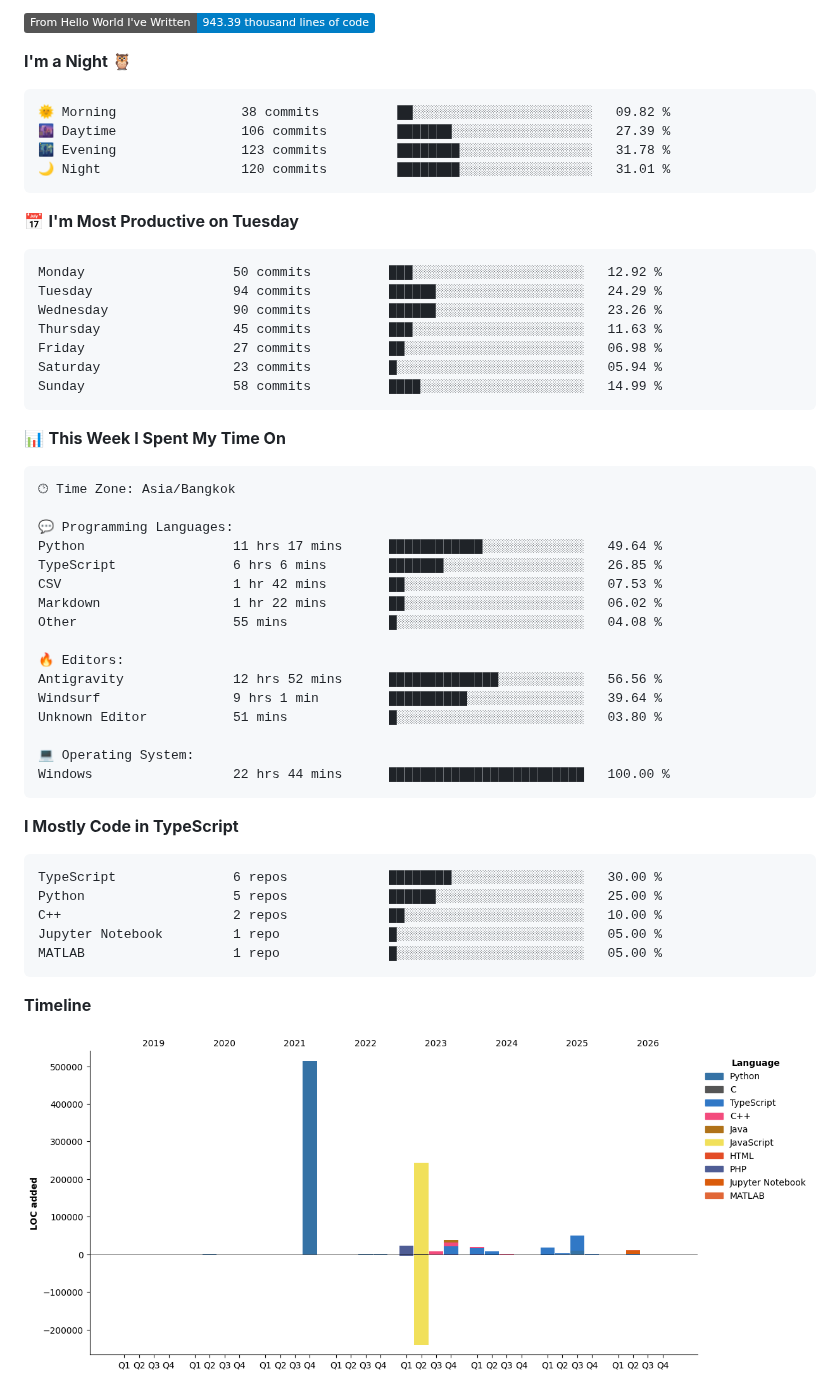
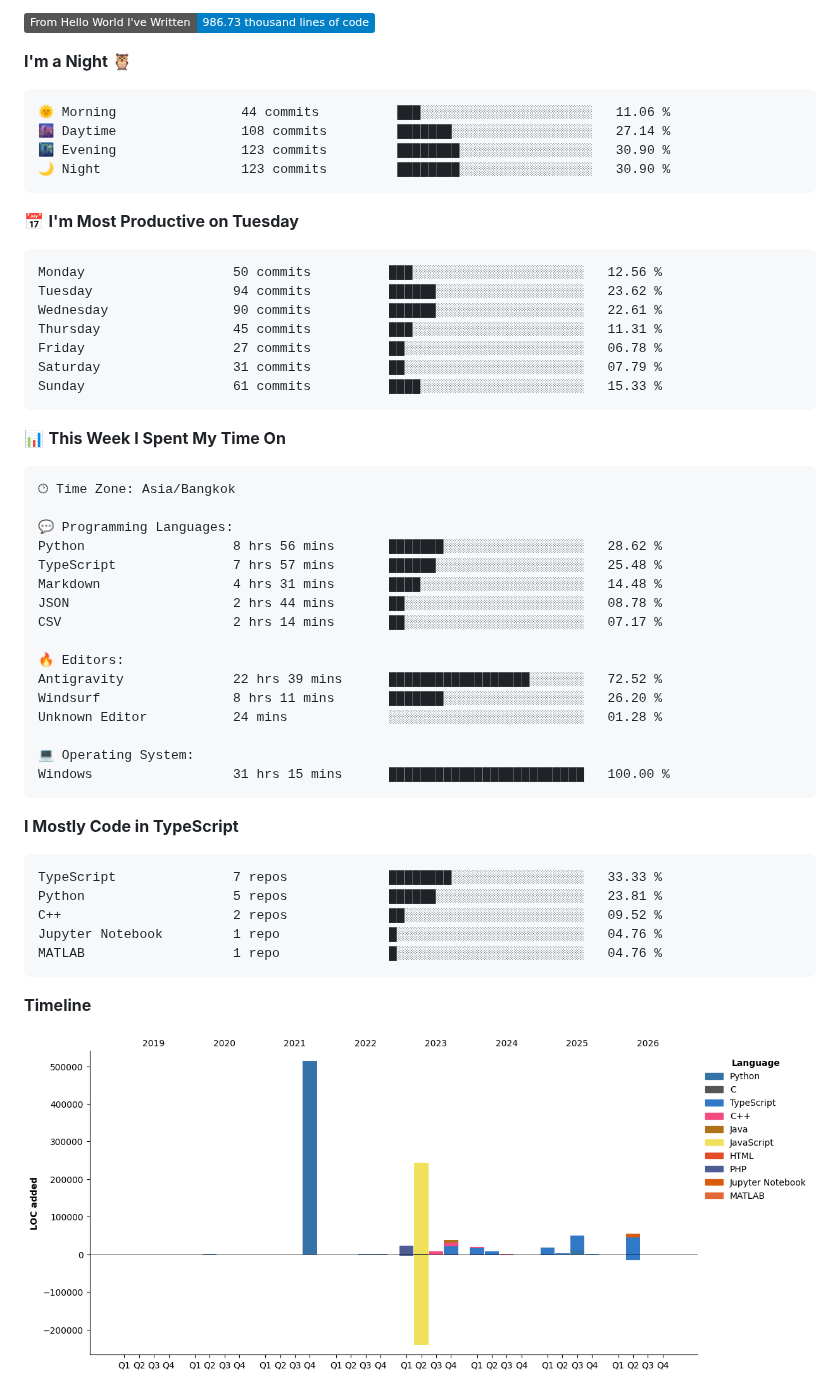
Before and after one commit to nonnnz/nonnnz, a Markdown page: README.md, the part around one of its changes. Rendered like a GitHub page; pictures changed too: assets/bar_graph.png; badges without logos.

Commit message:
Updated with Dev Metrics

````diff
--- a/README.md
+++ b/README.md
@@ -28,24 +28,24 @@ I am a Computer Science student at **King Mongkut's University of Technology Nor
 
-![Lines of code](https://img.shields.io/badge/From%20Hello%20World%20I%27ve%20Written-943.39%20thousand%20lines%20of%20code-blue?style=flat)
+![Lines of code](https://img.shields.io/badge/From%20Hello%20World%20I%27ve%20Written-986.73%20thousand%20lines%20of%20code-blue?style=flat)
 
 **I'm a Night 🦉**
 
 ```text
-🌞 Morning                38 commits          ██░░░░░░░░░░░░░░░░░░░░░░░   09.82 %
-🌆 Daytime                106 commits         ███████░░░░░░░░░░░░░░░░░░   27.39 %
-🌃 Evening                123 commits         ████████░░░░░░░░░░░░░░░░░   31.78 %
-🌙 Night                  120 commits         ████████░░░░░░░░░░░░░░░░░   31.01 %
+🌞 Morning                44 commits          ███░░░░░░░░░░░░░░░░░░░░░░   11.06 %
+🌆 Daytime                108 commits         ███████░░░░░░░░░░░░░░░░░░   27.14 %
+🌃 Evening                123 commits         ████████░░░░░░░░░░░░░░░░░   30.90 %
+🌙 Night                  123 commits         ████████░░░░░░░░░░░░░░░░░   30.90 %
 ```
 📅 **I'm Most Productive on Tuesday**
 
 ```text
-Monday                   50 commits          ███░░░░░░░░░░░░░░░░░░░░░░   12.92 %
-Tuesday                  94 commits          ██████░░░░░░░░░░░░░░░░░░░   24.29 %
-Wednesday                90 commits          ██████░░░░░░░░░░░░░░░░░░░   23.26 %
-Thursday                 45 commits          ███░░░░░░░░░░░░░░░░░░░░░░   11.63 %
-Friday                   27 commits          ██░░░░░░░░░░░░░░░░░░░░░░░   06.98 %
-Saturday                 23 commits          █░░░░░░░░░░░░░░░░░░░░░░░░   05.94 %
-Sunday                   58 commits          ████░░░░░░░░░░░░░░░░░░░░░   14.99 %
+Monday                   50 commits          ███░░░░░░░░░░░░░░░░░░░░░░   12.56 %
+Tuesday                  94 commits          ██████░░░░░░░░░░░░░░░░░░░   23.62 %
+Wednesday                90 commits          ██████░░░░░░░░░░░░░░░░░░░   22.61 %
+Thursday                 45 commits          ███░░░░░░░░░░░░░░░░░░░░░░   11.31 %
+Friday                   27 commits          ██░░░░░░░░░░░░░░░░░░░░░░░   06.78 %
+Saturday                 31 commits          ██░░░░░░░░░░░░░░░░░░░░░░░   07.79 %
+Sunday                   61 commits          ████░░░░░░░░░░░░░░░░░░░░░   15.33 %
 ```
 
 
@@ -55,29 +55,29 @@ Sunday                   58 commits          ████░░░░░░░
 🕑︎ Time Zone: Asia/Bangkok
 
 💬 Programming Languages:
-Python                   11 hrs 17 mins      ████████████░░░░░░░░░░░░░   49.64 %
-TypeScript               6 hrs 6 mins        ███████░░░░░░░░░░░░░░░░░░   26.85 %
-CSV                      1 hr 42 mins        ██░░░░░░░░░░░░░░░░░░░░░░░   07.53 %
-Markdown                 1 hr 22 mins        ██░░░░░░░░░░░░░░░░░░░░░░░   06.02 %
-Other                    55 mins             █░░░░░░░░░░░░░░░░░░░░░░░░   04.08 %
+Python                   8 hrs 56 mins       ███████░░░░░░░░░░░░░░░░░░   28.62 %
+TypeScript               7 hrs 57 mins       ██████░░░░░░░░░░░░░░░░░░░   25.48 %
+Markdown                 4 hrs 31 mins       ████░░░░░░░░░░░░░░░░░░░░░   14.48 %
+JSON                     2 hrs 44 mins       ██░░░░░░░░░░░░░░░░░░░░░░░   08.78 %
+CSV                      2 hrs 14 mins       ██░░░░░░░░░░░░░░░░░░░░░░░   07.17 %
 
 🔥 Editors:
-Antigravity              12 hrs 52 mins      ██████████████░░░░░░░░░░░   56.56 %
-Windsurf                 9 hrs 1 min         ██████████░░░░░░░░░░░░░░░   39.64 %
-Unknown Editor           51 mins             █░░░░░░░░░░░░░░░░░░░░░░░░   03.80 %
+Antigravity              22 hrs 39 mins      ██████████████████░░░░░░░   72.52 %
+Windsurf                 8 hrs 11 mins       ███████░░░░░░░░░░░░░░░░░░   26.20 %
+Unknown Editor           24 mins             ░░░░░░░░░░░░░░░░░░░░░░░░░   01.28 %
 
 💻 Operating System:
-Windows                  22 hrs 44 mins      █████████████████████████   100.00 %
+Windows                  31 hrs 15 mins      █████████████████████████   100.00 %
 ```
 
 **I Mostly Code in TypeScript**
 
 ```text
-TypeScript               6 repos             ████████░░░░░░░░░░░░░░░░░   30.00 %
-Python                   5 repos             ██████░░░░░░░░░░░░░░░░░░░   25.00 %
-C++                      2 repos             ██░░░░░░░░░░░░░░░░░░░░░░░   10.00 %
-Jupyter Notebook         1 repo              █░░░░░░░░░░░░░░░░░░░░░░░░   05.00 %
-MATLAB                   1 repo              █░░░░░░░░░░░░░░░░░░░░░░░░   05.00 %
+TypeScript               7 repos             ████████░░░░░░░░░░░░░░░░░   33.33 %
+Python                   5 repos             ██████░░░░░░░░░░░░░░░░░░░   23.81 %
+C++                      2 repos             ██░░░░░░░░░░░░░░░░░░░░░░░   09.52 %
+Jupyter Notebook         1 repo              █░░░░░░░░░░░░░░░░░░░░░░░░   04.76 %
+MATLAB                   1 repo              █░░░░░░░░░░░░░░░░░░░░░░░░   04.76 %
 ```
 
 
````
Also changed, not shown: other parts of README.md (+2 -2 lines).
